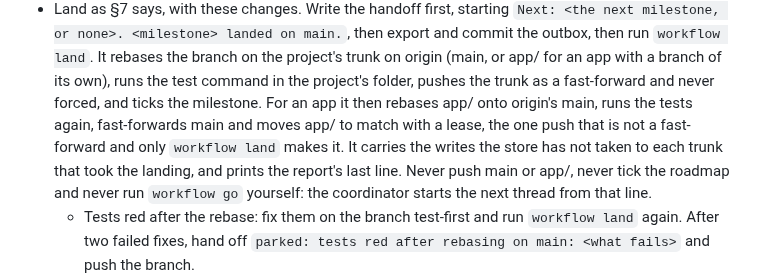
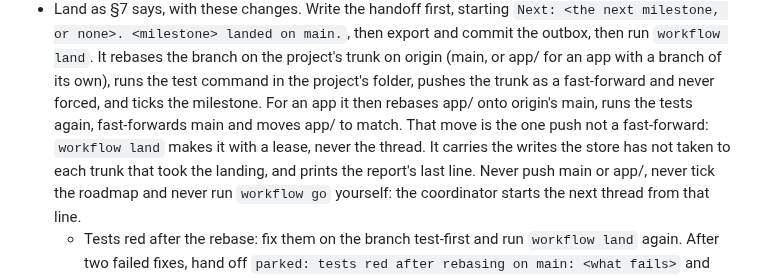
Before and after one commit to saifulapm/workflow, a Markdown page: skills/orchestrate/cloud.md, the part around the change. Drawn GitHub-style.

Commit message:
Say plainly that only workflow land moves an app's branch

```diff
--- a/skills/orchestrate/cloud.md
+++ b/skills/orchestrate/cloud.md
@@ -58,9 +58,9 @@ the skill holds, with these changes:
   branch of its own), runs the test command in the project's folder,
   pushes the trunk as a fast-forward and never forced, and ticks the
   milestone. For an app it then rebases app/<app> onto origin's main,
-  runs the tests again, fast-forwards main and moves app/<app> to match
-  with a lease, the one push that is not a fast-forward and only `workflow
-  land` makes it. It carries the writes the store has not taken to each
+  runs the tests again, fast-forwards main and moves app/<app> to match.
+  That move is the one push not a fast-forward: `workflow land` makes it
+  with a lease, never the thread. It carries the writes the store has not taken to each
   trunk that took the landing, and prints the report's last line. Never
   push main or app/<app>, never tick the roadmap and never run `workflow
   go` yourself: the coordinator starts the next thread from that line.
```
